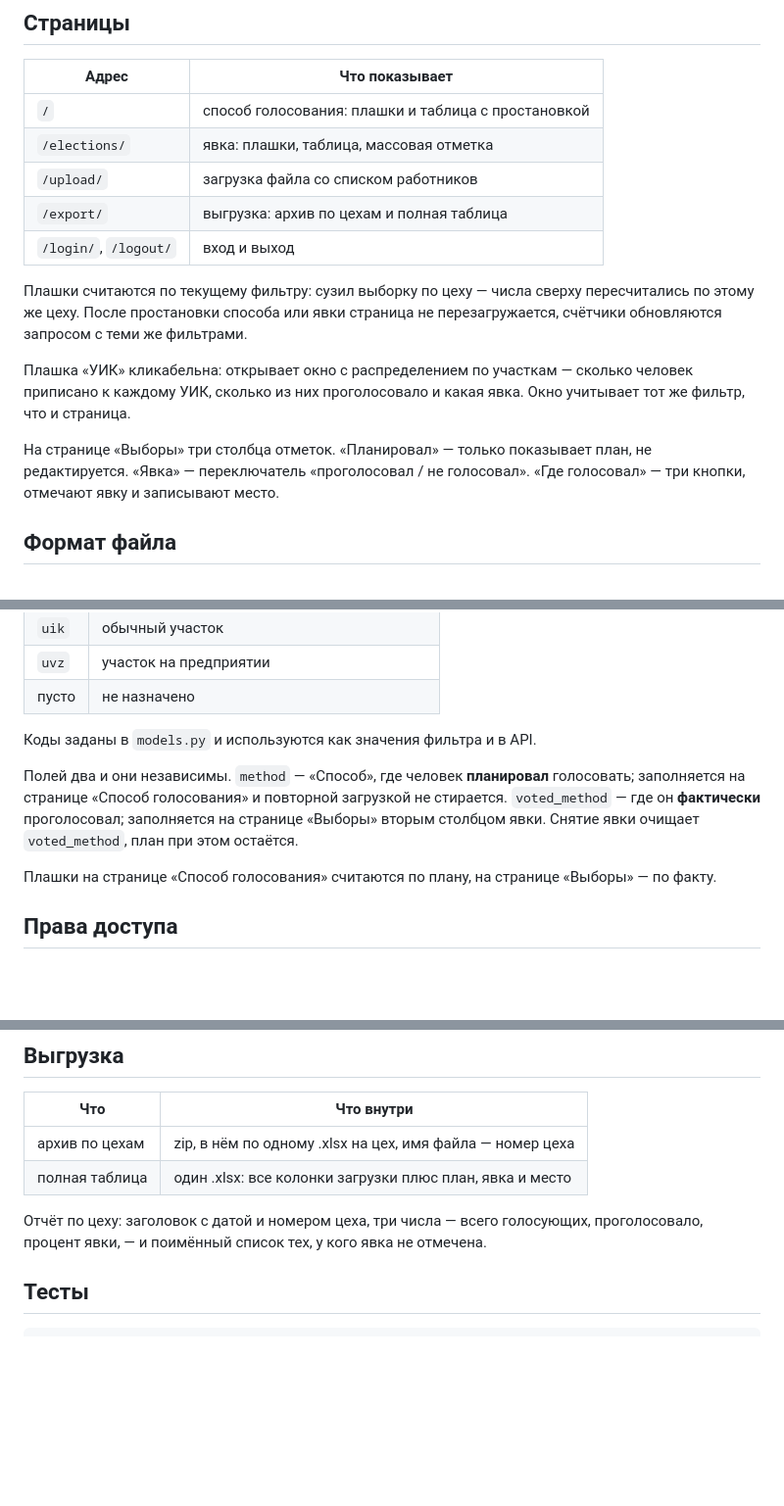
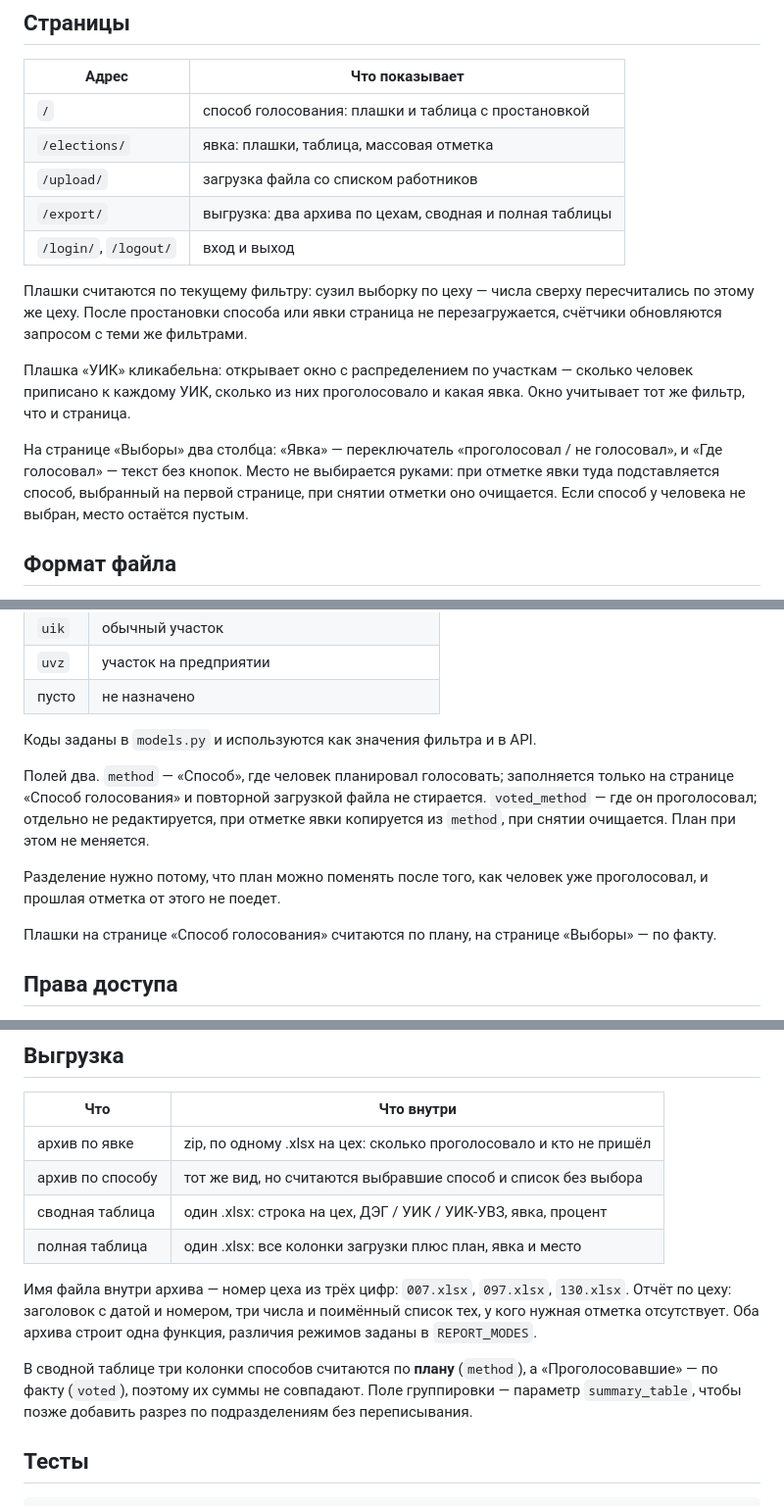
Before and after one commit to artinfly/elections, a Markdown page: README.md, 3 parts joined by grey strips. Shown at 98% size. GitHub-like rendering; blank space fills up the shorter version.

Commit message:
docs: README про четыре выгрузки, подстановку места и разделение зависимостей

```diff
--- a/README.md
+++ b/README.md
@@ -81,7 +87,7 @@ election_statistics/
 | `/`                     | способ голосования: плашки и таблица с простановкой |
 | `/elections/`           | явка: плашки, таблица, массовая отметка                         |
 | `/upload/`              | загрузка файла со списком работников |
-| `/export/`              | выгрузка: архив по цехам и полная таблица |
+| `/export/`              | выгрузка: два архива по цехам, сводная и полная таблицы |
 | `/login/`, `/logout/` | вход и выход                                                                          |
 
 Плашки считаются по текущему фильтру: сузил выборку по цеху — числа сверху
@@ -92,9 +98,11 @@ election_statistics/
 человек приписано к каждому УИК, сколько из них проголосовало и какая явка.
 Окно учитывает тот же фильтр, что и страница.
 
-На странице «Выборы» три столбца отметок. «Планировал» — только показывает план,
-не редактируется. «Явка» — переключатель «проголосовал / не голосовал».
-«Где голосовал» — три кнопки, отмечают явку и записывают место.
+На странице «Выборы» два столбца: «Явка» — переключатель «проголосовал / не
+голосовал», и «Где голосовал» — текст без кнопок. Место не выбирается руками:
+при отметке явки туда подставляется способ, выбранный на первой странице, при
+снятии отметки оно очищается. Если способ у человека не выбран, место остаётся
+пустым.
 
 ## Формат файла
 
@@ -121,11 +129,13 @@ election_statistics/
 
 Коды заданы в `models.py` и используются как значения фильтра и в API.
 
-Полей два и они независимы. `method` — «Способ», где человек **планировал**
-голосовать; заполняется на странице «Способ голосования» и повторной загрузкой
-не стирается. `voted_method` — где он **фактически** проголосовал; заполняется
-на странице «Выборы» вторым столбцом явки. Снятие явки очищает `voted_method`,
-план при этом остаётся.
+Полей два. `method` — «Способ», где человек планировал голосовать; заполняется
+только на странице «Способ голосования» и повторной загрузкой файла не стирается.
+`voted_method` — где он проголосовал; отдельно не редактируется, при отметке явки
+копируется из `method`, при снятии очищается. План при этом не меняется.
+
+Разделение нужно потому, что план можно поменять после того, как человек уже
+проголосовал, и прошлая отметка от этого не поедет.
 
 Плашки на странице «Способ голосования» считаются по плану, на странице
 «Выборы» — по факту.
@@ -153,11 +163,20 @@ zip-архив: `add_workbook`, `add_file`, `build_bytes`. Повторное и
 
 | Что | Что внутри |
 | --- | --- |
-| архив по цехам | zip, в нём по одному .xlsx на цех, имя файла — номер цеха |
+| архив по явке | zip, по одному .xlsx на цех: сколько проголосовало и кто не пришёл |
+| архив по способу | тот же вид, но считаются выбравшие способ и список без выбора |
+| сводная таблица | один .xlsx: строка на цех, ДЭГ / УИК / УИК-УВЗ, явка, процент |
 | полная таблица | один .xlsx: все колонки загрузки плюс план, явка и место |
 
-Отчёт по цеху: заголовок с датой и номером цеха, три числа — всего голосующих,
-проголосовало, процент явки, — и поимённый список тех, у кого явка не отмечена.
+Имя файла внутри архива — номер цеха из трёх цифр: `007.xlsx`, `097.xlsx`,
+`130.xlsx`. Отчёт по цеху: заголовок с датой и номером, три числа и поимённый
+список тех, у кого нужная отметка отсутствует. Оба архива строит одна функция,
+различия режимов заданы в `REPORT_MODES`.
+
+В сводной таблице три колонки способов считаются по **плану** (`method`), а
+«Проголосовавшие» — по факту (`voted`), поэтому их суммы не совпадают. Поле
+группировки — параметр `summary_table`, чтобы позже добавить разрез по
+подразделениям без переписывания.
 
 ## Тесты
 
```
Also changed, not shown: other parts of README.md (+6 -0 lines).
